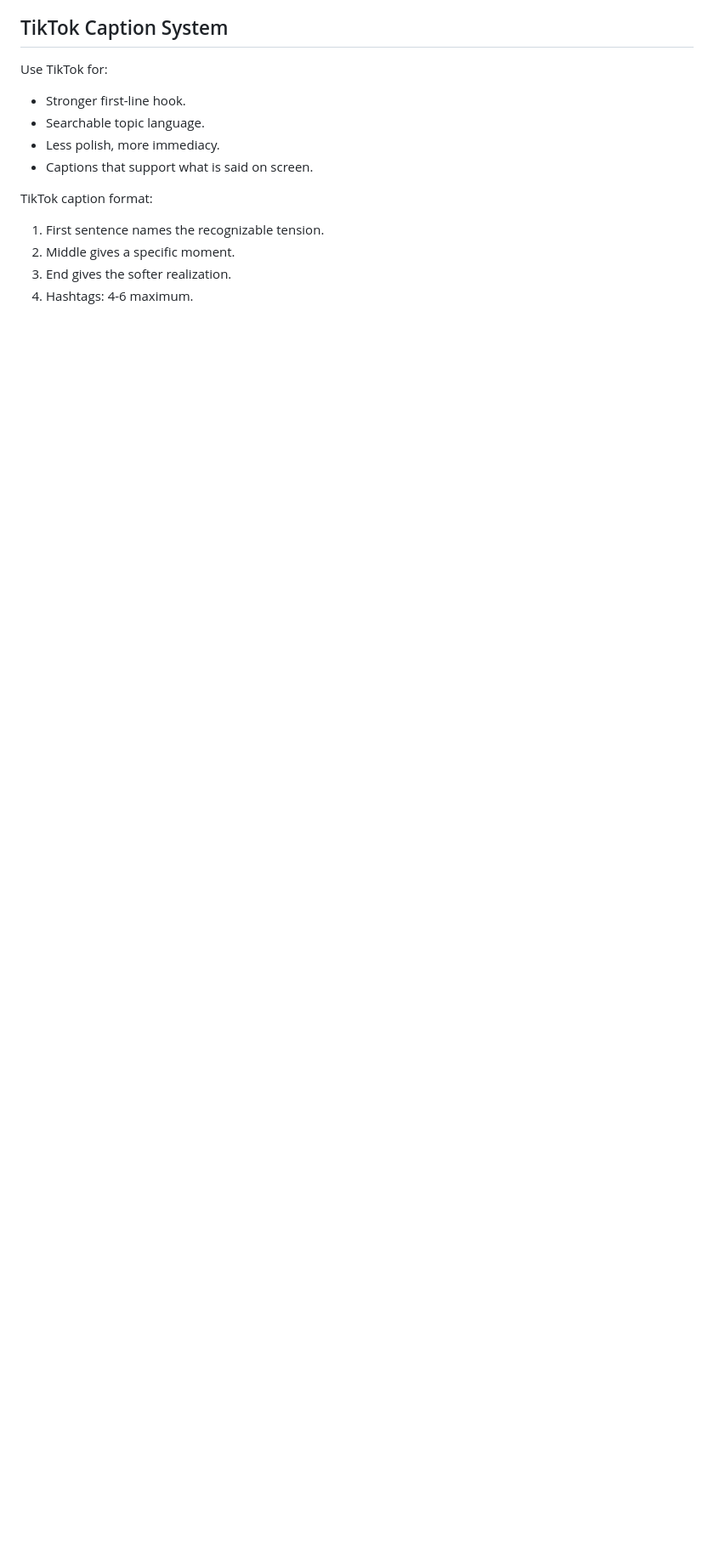
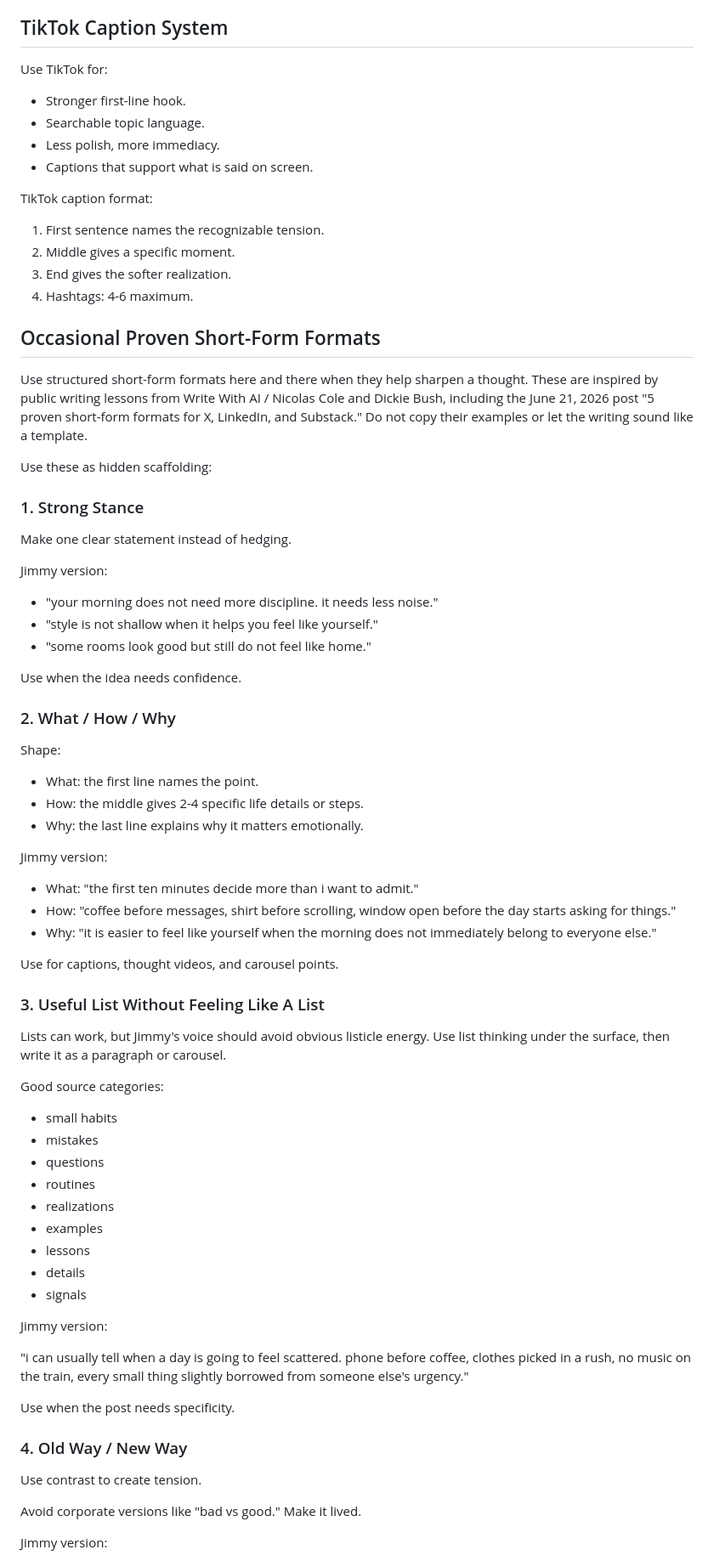
Before and after one commit to jcue-glitch/jcue-social-command-center, a Markdown page: 01 Strategy/jimmy-cue-writing-voice-guide-v1.md, the part around one of its changes. Shown at 85% size. Drawn GitHub-style; blank space fills up the shorter version.

Commit message:
Add short-form format patterns to voice guide

```diff
--- a/01 Strategy/jimmy-cue-writing-voice-guide-v1.md
+++ b/01 Strategy/jimmy-cue-writing-voice-guide-v1.md
@@ -317,3 +317,67 @@ TikTok caption format:
 3. End gives the softer realization.
 4. Hashtags: 4-6 maximum.
 
+## Occasional Proven Short-Form Formats
+
+Use structured short-form formats here and there when they help sharpen a thought. These are inspired by public writing lessons from Write With AI / Nicolas Cole and Dickie Bush, including the June 21, 2026 post "5 proven short-form formats for X, LinkedIn, and Substack." Do not copy their examples or let the writing sound like a template.
+
+Use these as hidden scaffolding:
+
+### 1. Strong Stance
+
+Make one clear statement instead of hedging.
+
+Jimmy version:
+
+- "your morning does not need more discipline. it needs less noise."
+- "style is not shallow when it helps you feel like yourself."
+- "some rooms look good but still do not feel like home."
+
+Use when the idea needs confidence.
+
+### 2. What / How / Why
+
+Shape:
+
+- What: the first line names the point.
+- How: the middle gives 2-4 specific life details or steps.
+- Why: the last line explains why it matters emotionally.
+
+Jimmy version:
+
+- What: "the first ten minutes decide more than i want to admit."
+- How: "coffee before messages, shirt before scrolling, window open before the day starts asking for things."
+- Why: "it is easier to feel like yourself when the morning does not immediately belong to everyone else."
+
+Use for captions, thought videos, and carousel points.
+
+### 3. Useful List Without Feeling Like A List
+
+Lists can work, but Jimmy's voice should avoid obvious listicle energy. Use list thinking under the surface, then write it as a paragraph or carousel.
+
+Good source categories:
+
+- small habits
+- mistakes
+- questions
+- routines
+- realizations
+- examples
+- lessons
+- details
+- signals
+
+Jimmy version:
+
+"i can usually tell when a day is going to feel scattered. phone before coffee, clothes picked in a rush, no music on the train, every small thing slightly borrowed from someone else's urgency."
+
+Use when the post needs specificity.
+
+### 4. Old Way / New Way
+
+Use contrast to create tension.
+
+Avoid corporate versions like "bad vs good." Make it lived.
+
+Jimmy version:
+
```
Also changed, not shown: other parts of 01 Strategy/jimmy-cue-writing-voice-guide-v1.md (+47 -0 lines).
